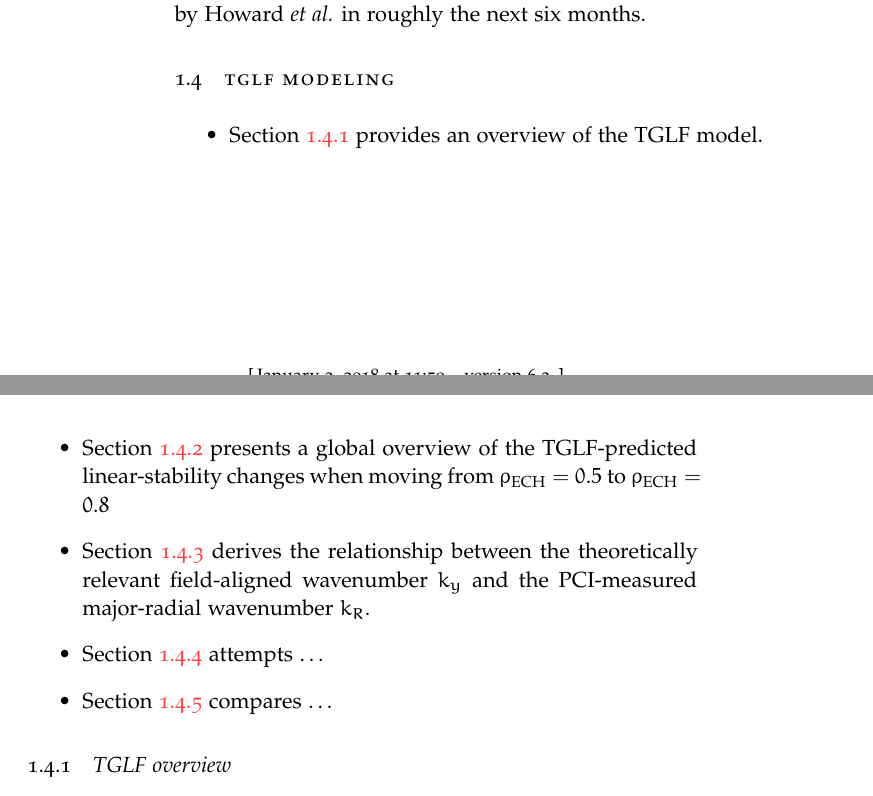
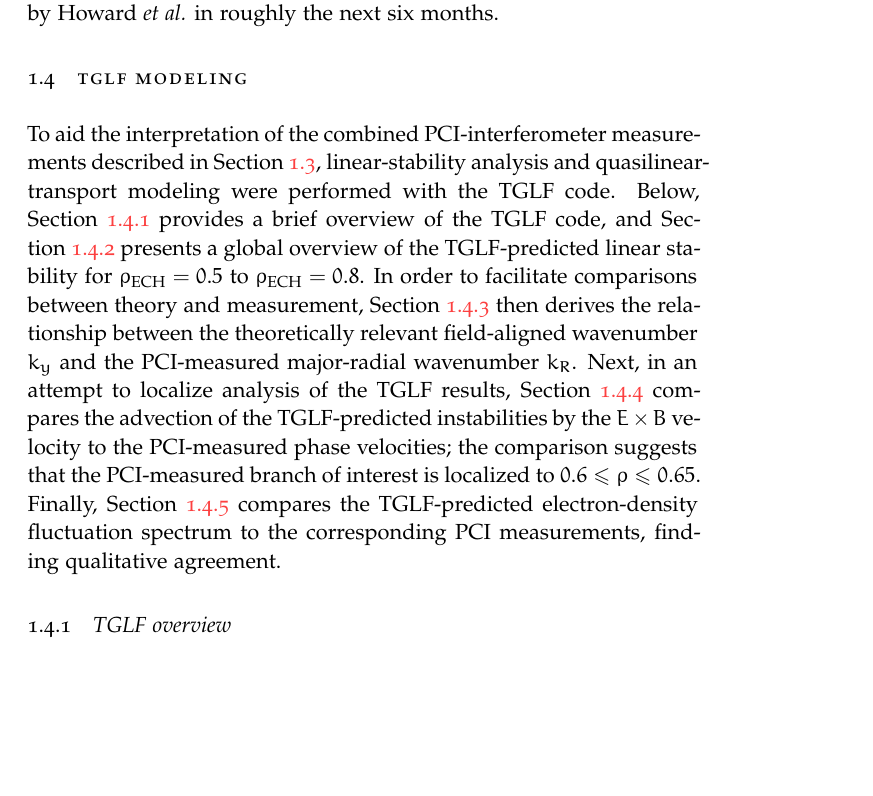
Before and after one commit to emd/thesis, a LaTeX thesis (thesis.tex, which reads Chapters/TurbulenceMeasurements/TurbulenceMeasurements.tex): two parts of pages 12 and 13 of 24 before the commit and part of page 13 of 24 after it, the two joined at a grey line, cut so that both start at the same text, the shorter picture padded with empty space. Compiled offline with pdfLaTeX; a missing font is replaced by an installed copy or a similar font.

Commit message:
Intro. to TGLF modeling section complete

```diff
--- a/Chapters/TurbulenceMeasurements/TurbulenceMeasurements.tex
+++ b/Chapters/TurbulenceMeasurements/TurbulenceMeasurements.tex
@@ -787,25 +790,34 @@ in roughly the next six months.
-\label{fig:TurbulenceMeasurements:Sk_power_law}
-\end{figure}
-
 
 \section{TGLF modeling}
 \label{sec:TurbulenceMeasurements:Modeling}
-\begin{itemize}
-  \item Section~\ref{sec:TurbulenceMeasurements:Modeling:TGLF_overview}
-    provides an overview of the TGLF model.
-  \item Section~\ref{sec:TurbulenceMeasurements:Modeling:linear_stability_overview}
-    presents a global overview
-    of the TGLF-predicted linear-stability changes
-    when moving from $\rhoech = 0.5$ to $\rhoech = 0.8$
-  \item Section~\ref{sec:TurbulenceMeasurements:Modeling:wavevectors}
-    derives the relationship between
-    the theoretically relevant field-aligned wavenumber $k_y$ and
-    the PCI-measured major-radial wavenumber $k_R$.
-  \item Section~\ref{sec:TurbulenceMeasurements:Modeling:phase_velocity_comparison}
-    attempts \ldots
-  \item Section~\ref{sec:TurbulenceMeasurements:Modeling:local}
-    compares \ldots
-\end{itemize}
+To aid the interpretation of the combined PCI-interferometer measurements
+described in Section~\ref{sec:TurbulenceMeasurements:Measurements},
+linear-stability analysis and quasilinear-transport modeling
+were performed with the TGLF code.
+Below, Section~\ref{sec:TurbulenceMeasurements:Modeling:TGLF_overview}
+provides a brief overview of the TGLF code, and
+Section~\ref{sec:TurbulenceMeasurements:Modeling:linear_stability_overview}
+presents a global overview
+of the TGLF-predicted linear stability
+for $\rhoech = 0.5$ to $\rhoech = 0.8$.
+In order to facilitate comparisons
+between theory and measurement,
+Section~\ref{sec:TurbulenceMeasurements:Modeling:wavevectors}
+then derives the relationship between
+the theoretically relevant field-aligned wavenumber $k_y$ and
+the PCI-measured major-radial wavenumber $k_R$.
+Next, in an attempt to localize analysis of the TGLF results,
+Section~\ref{sec:TurbulenceMeasurements:Modeling:phase_velocity_comparison}
+compares the advection of the TGLF-predicted instabilities
+by the $\ExB$ velocity
+to the PCI-measured phase velocities;
+the comparison suggests that
+the PCI-measured branch of interest is localized to
+$0.6 \leq \rho \leq 0.65$.
+Finally, Section~\ref{sec:TurbulenceMeasurements:Modeling:local}
+compares the TGLF-predicted electron-density fluctuation spectrum
+to the corresponding PCI measurements,
+finding qualitative agreement.
 
 
 \subsection{TGLF overview}
```
Also changed, not shown: Chapters/TurbulenceMeasurements/TurbulenceMeasurements.tex (126 more changed lines).
